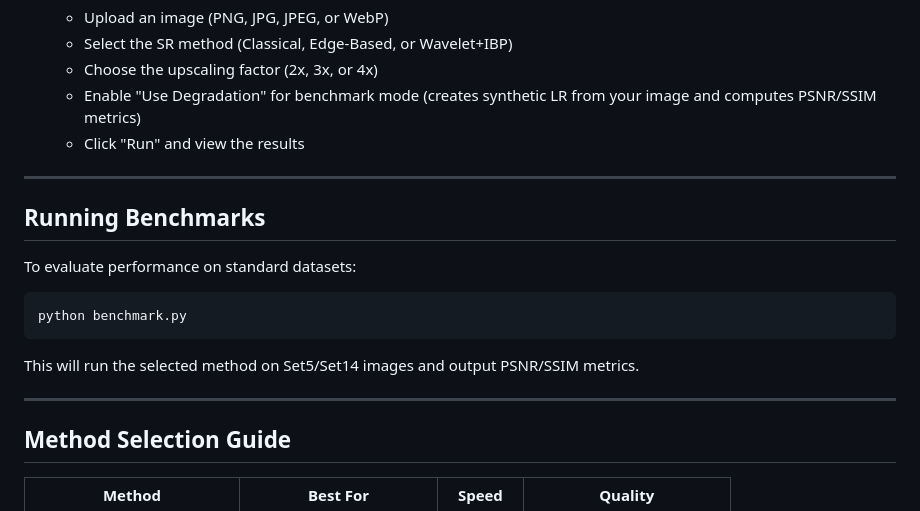
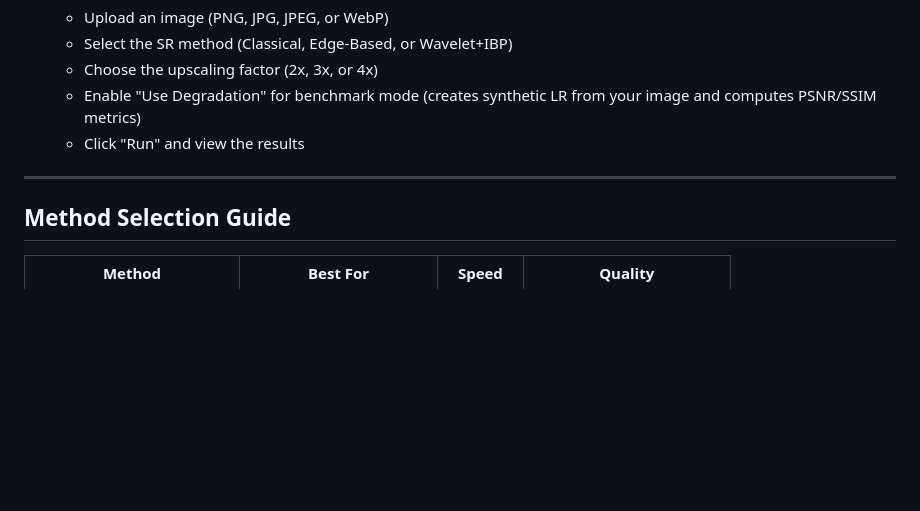
Before and after one commit to Batuminien/SuperRes, a Markdown page: README.md, the part around the change. GitHub-like rendering; blank space fills up the shorter version.

Commit message:
Delete 'Running Benchmarks' section
Removed the 'Running Benchmarks' section from the README.

````diff
--- a/README.md
+++ b/README.md
@@ -120,18 +120,6 @@ SuperRes/
 
 ---
 
-## Running Benchmarks
-
-To evaluate performance on standard datasets:
-
-```bash
-python benchmark.py
-```
-
-This will run the selected method on Set5/Set14 images and output PSNR/SSIM metrics.
-
----
-
 ##  Method Selection Guide
 
 | Method | Best For | Speed | Quality |
````
